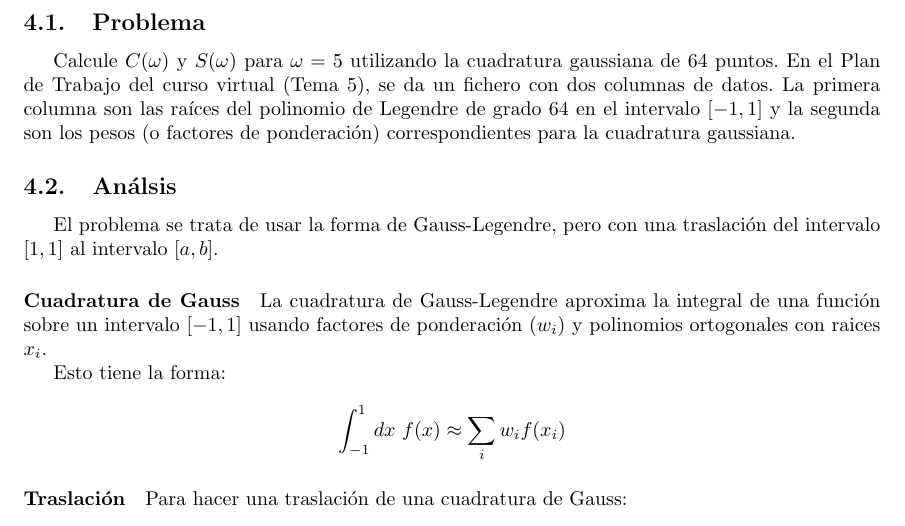
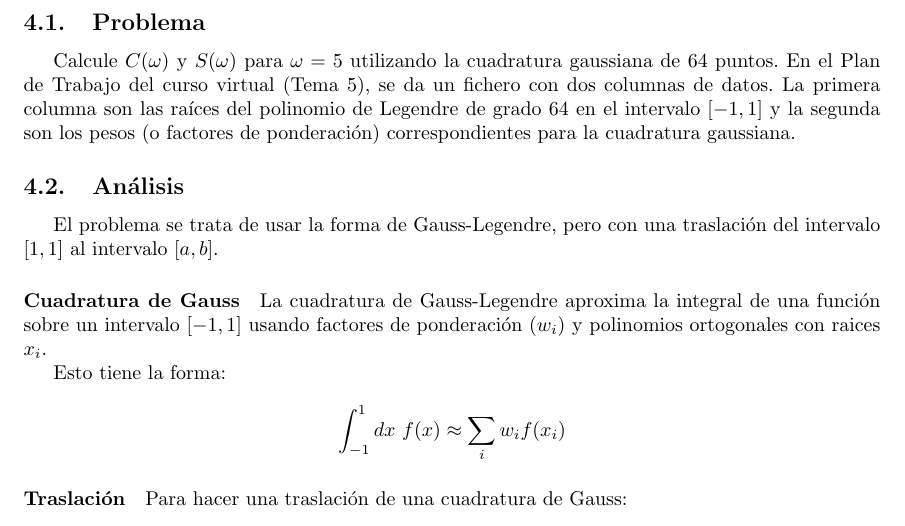
Before and after one commit to aalbacetef/fisica-comp-ii, a LaTeX document (pecs/pec5/pec5.tex, which reads pecs/pec5/chapters/03-cuadratura_de_gauss.tex): part of page 11 of 29, cut so that both start at the same text. Compiled offline with pdfLaTeX.

Commit message:
fix typo

```diff
--- a/pecs/pec5/chapters/03-cuadratura_de_gauss.tex
+++ b/pecs/pec5/chapters/03-cuadratura_de_gauss.tex
@@ -5,7 +5,7 @@
 
 Calcule $C(\omega)$ y $S(\omega)$ para $\omega = 5$ utilizando la cuadratura gaussiana de $64$ puntos. En el Plan de Trabajo del curso virtual (Tema 5), se da un fichero con dos columnas de datos. La primera columna son las raíces del polinomio de Legendre de grado 64 en el intervalo $[-1, 1]$ y la segunda son los pesos (o factores de ponderación) correspondientes para la cuadratura gaussiana.
 
-\subsection{Análsis}
+\subsection{Análisis}
 
 El problema se trata de usar la forma de Gauss-Legendre, pero con una traslación del intervalo $[1, 1]$ al intervalo $[a, b]$.
 
```
